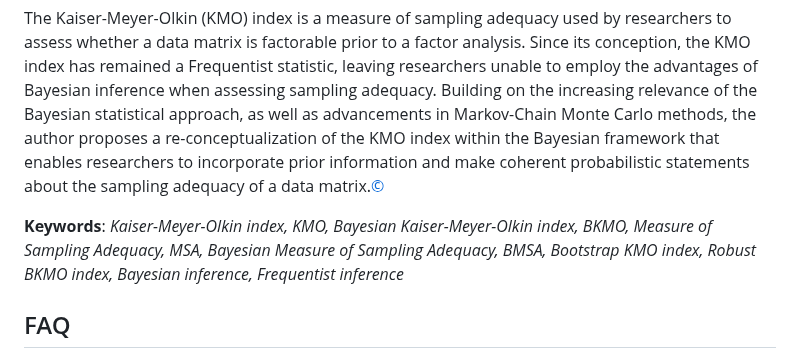
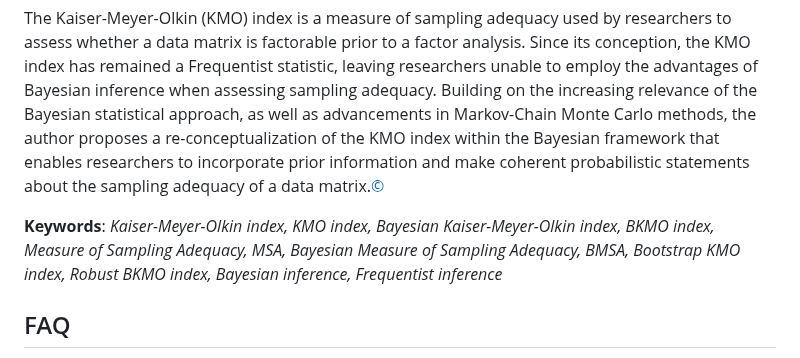
Before and after one commit to emeyer-hansen/bayesian-kmo, a Markdown page: README.md, the part around the change. Drawn GitHub-style.

```diff
--- a/README.md
+++ b/README.md
@@ -23,7 +23,7 @@ The R function for computing the BKMO index developed in the paper is made freel
 
 The Kaiser-Meyer-Olkin (KMO) index is a measure of sampling adequacy used by researchers to assess whether a data matrix is factorable prior to a factor analysis. Since its conception, the KMO index has remained a Frequentist statistic, leaving researchers unable to employ the advantages of Bayesian inference when assessing sampling adequacy. Building on the increasing relevance of the Bayesian statistical approach, as well as advancements in Markov-Chain Monte Carlo methods, the author proposes a re-conceptualization of the KMO index within the Bayesian framework that enables researchers to incorporate prior information and make coherent probabilistic statements about the sampling adequacy of a data matrix.[©](#license)
 
-**Keywords**: *Kaiser-Meyer-Olkin index, KMO, Bayesian Kaiser-Meyer-Olkin index, BKMO, Measure of Sampling Adequacy, MSA, Bayesian Measure of Sampling Adequacy, BMSA, Bootstrap KMO index, Robust BKMO index, Bayesian inference, Frequentist inference*
+**Keywords**: *Kaiser-Meyer-Olkin index, KMO index, Bayesian Kaiser-Meyer-Olkin index, BKMO index, Measure of Sampling Adequacy, MSA, Bayesian Measure of Sampling Adequacy, BMSA, Bootstrap KMO index, Robust BKMO index, Bayesian inference, Frequentist inference*
 
 <a id="faq"></a>
 ## FAQ
```
